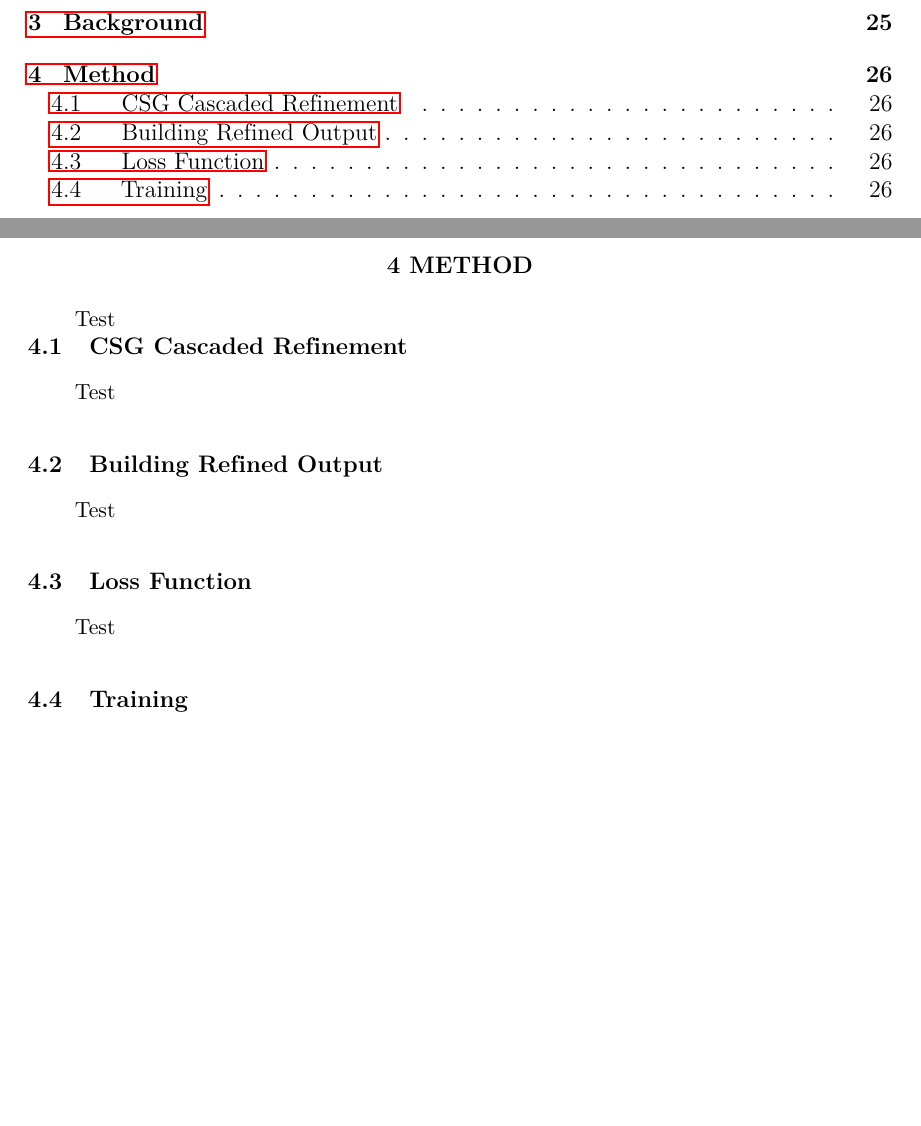
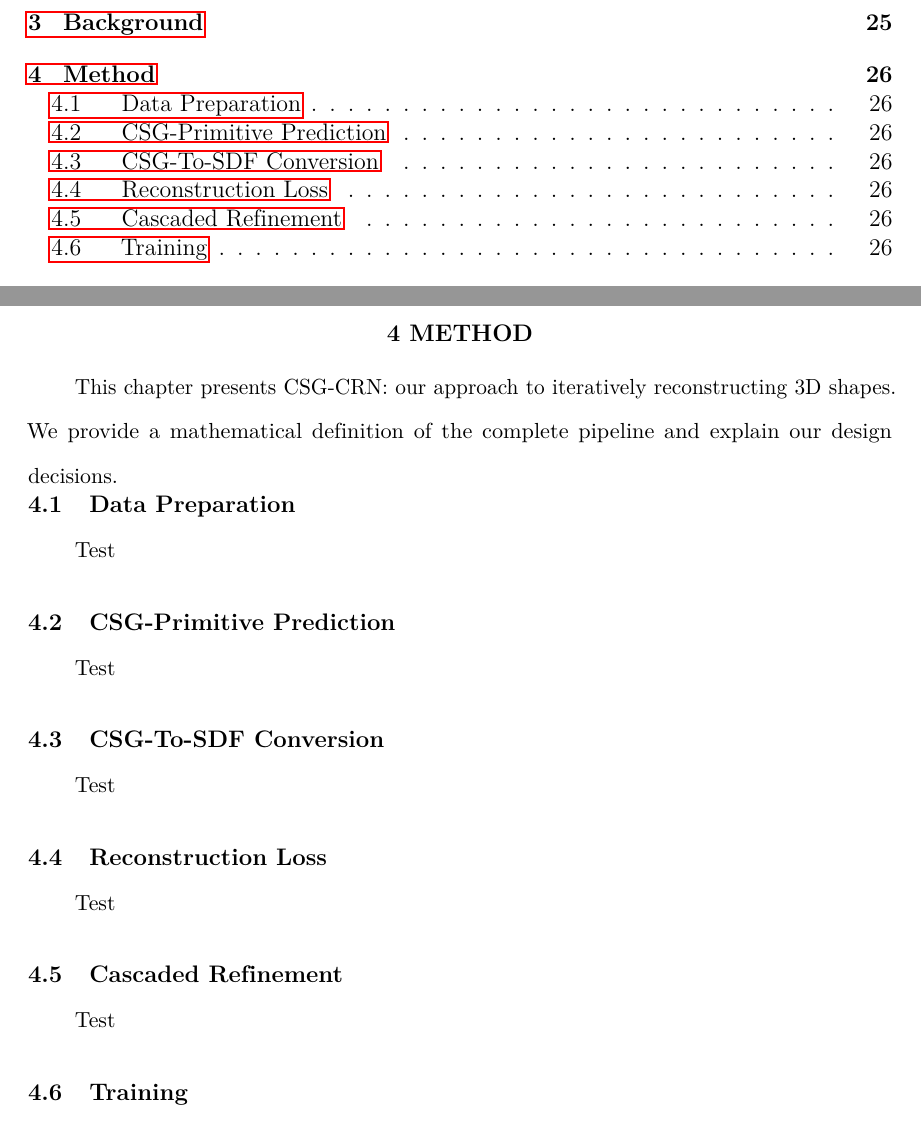
Before and after one commit to AlexWolski/Masters-Thesis, a LaTeX thesis (Thesis.tex, which reads Method.tex): two parts of pages 6 and 32 of 43, joined at a grey line, cut so that both start at the same text, the shorter picture padded with empty space. Compiled offline with pdfLaTeX; a missing bibliography style is replaced by a similar one.

Commit message:
Expanded method sections

```diff
--- a/Method.tex
+++ b/Method.tex
@@ -3,28 +3,39 @@
 \chapter{Method}
 \label{chap:method}
 
-Test
+This chapter presents CSG-CRN: our approach to iteratively reconstructing 3D shapes. We provide a mathematical definition of the complete pipeline and explain our design decisions.
 
 
-\section{CSG~Cascaded~Refinement}
-\label{subsec:csg_cascaded_refinement}
+\section{Data~Preparation}
+\label{sec:data_preparation}
 
 Test
 
 
-\section{Building~Refined~Output}
-\label{subsec:encoder_network}
+\section{CSG-Primitive~Prediction}
+\label{sec:csg_primitive_prediction}
 
 Test
 
 
-\section{Loss~Function}
-\label{subsec:loss_function}
+\section{CSG-To-SDF~Conversion}
+\label{sec:csg_to_sdf_conversion}
 
 Test
 
 
-\section{Training}
-\label{subsec:training}
+\section{Reconstruction~Loss}
+\label{sec:reconstruction_loss}
 
 Test
+
+
+\section{Cascaded~Refinement}
+\label{sec:cascaded_refinement}
+
+Test
+
+\section{Training}
+\label{sec:training}
+
+Test
```
